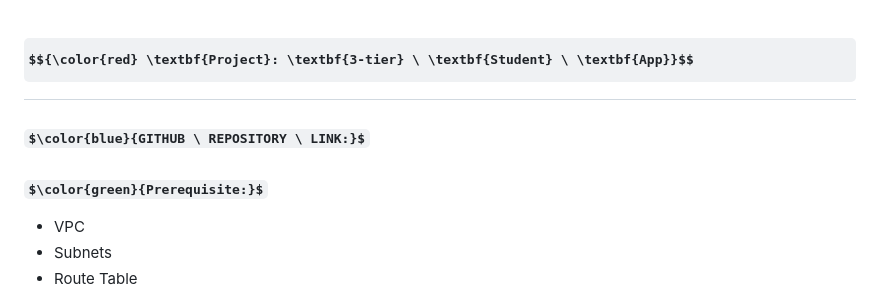
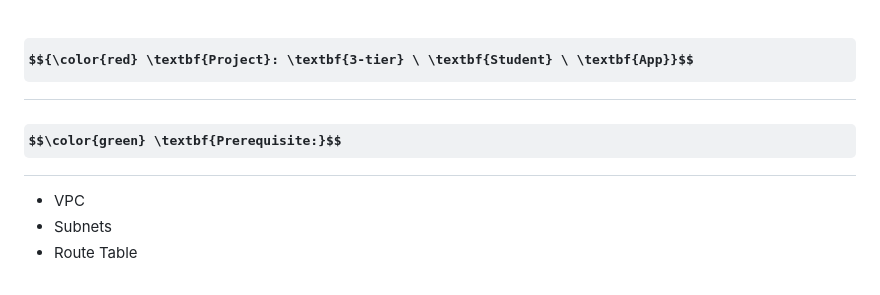
Before and after one commit to ashok7507/Project-Student-App-3-tier-AWS, a Markdown page: README.md, the part around the change. GitHub-like rendering; some formulas as TeX source.

```diff
--- a/README.md
+++ b/README.md
@@ -2,10 +2,9 @@
 # $${\color{red} \textbf{Project}: \textbf{3-tier} \ \textbf{Student} \ \textbf{App}}$$
 
 
-### $\color{blue}{GITHUB \ REPOSITORY \ LINK:}$
 
 
-### $\color{green}{Prerequisite:}$
+## $$\color{green} \textbf{Prerequisite:}$$
 - VPC
 - Subnets
 - Route Table
```
